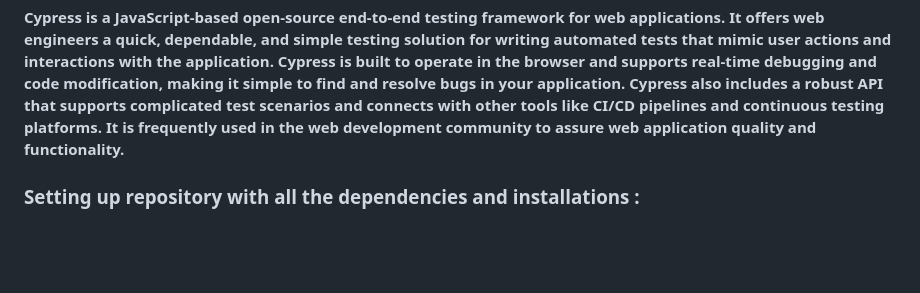
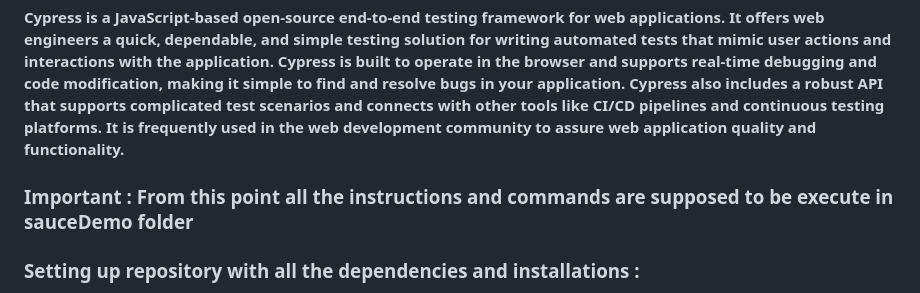
Before and after one commit to rohitgawas/sauceDemoAutomation, a Markdown page: README.md, the part around the change. Rendered like a GitHub page; blank space fills up the shorter version.

```diff
--- a/README.md
+++ b/README.md
@@ -8,6 +8,7 @@
 ## Cypress in short :
 **Cypress is a JavaScript-based open-source end-to-end testing framework for web applications. It offers web engineers a quick, dependable, and simple testing solution for writing automated tests that mimic user actions and interactions with the application. Cypress is built to operate in the browser and supports real-time debugging and code modification, making it simple to find and resolve bugs in your application. Cypress also includes a robust API that supports complicated test scenarios and connects with other tools like CI/CD pipelines and continuous testing platforms. It is frequently used in the web development community to assure web application quality and functionality.**
 
+### Important : From this point all the instructions and commands are supposed to be execute in sauceDemo folder
 ### Setting up repository with all the dependencies and installations :
 1.	Clone the repository in local storage
 2.	Open the repository in IDE.
```
